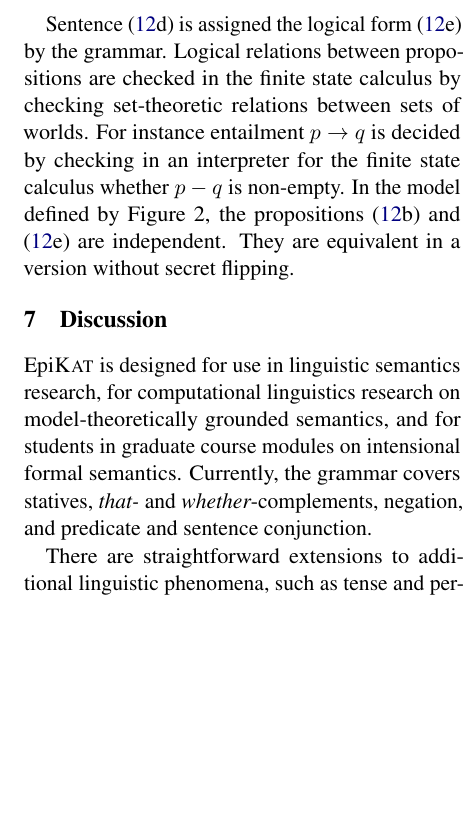
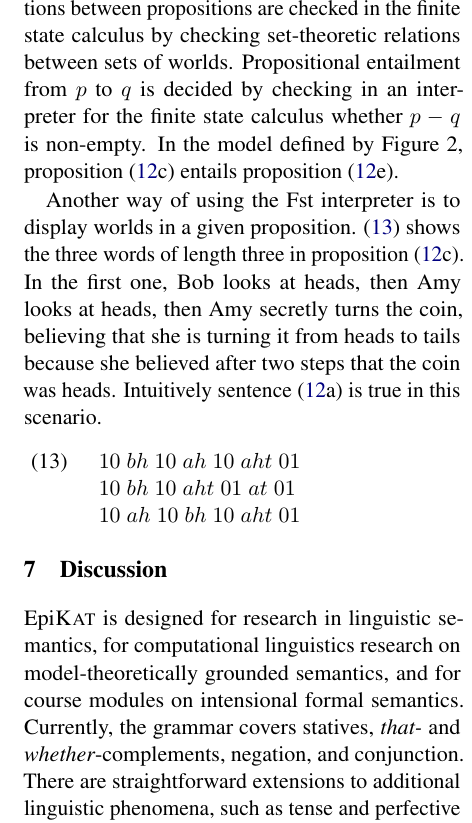
Before and after one commit to MatsRooth/epikmodels, a LaTeX paper (tex/pdraft.tex): part of one column of page 9 of 11 before the commit and part of one column of page 9 of 10 after it, cut at the place of the change, the shorter picture padded with empty space. Compiled offline with pdfLaTeX.

Commit message:
Substitute for (12) plus changes to end of Section 6.

```diff
--- a/tex/pdraft.tex
+++ b/tex/pdraft.tex
@@ -1170,28 +1170,50 @@ this way the methodology ``directly'' represents the set of worlds denoted by
-Sentence \exi{three}{d} is assigned the logical form \exi{three}{e} by
-the grammar.  Logical relations between propositions are checked in
+% This conversion was done by hand. It would be good to put it into the scheme program.
+% edge      : 695 Amy knows that its tails and doesnt believe that its heads and believes that Bob believes that its heads        (0 19)  t
+%semantics : (((Not ((Not tails) + (Diamond amy (Not tails)))) & (Not (Not (Diamond amy (Not heads))))) & (Not (Diamond amy (Not (Not (Diamond bob (Not heads)))))))
+% (((Not ((Not tails) + (Diamond amy (Not tails))))
+% & (Not (Not (Diamond amy (Not heads)))))
+% & (Not (Diamond amy (Not (Not (Diamond bob (Not heads)))))))
+%\[
+%\begin{array}{ll}
+%  \neg(\neg \TAILS + \Diamond_a \neg \TAILS) & \wedge \\
+%  \neg \neg \Diamond_a \neg \HEADS & \wedge \\
+%  \neg \Diamond_a \neg\neg\Diamond_b \neg \HEADS
+%\end{array}
+%\]
+
+Sentence \exi{three}{d} is assigned a logical form that is syntactically
+equivalent to \exi{three}{e}. Logical relations between propositions are checked in
 the finite state calculus by checking set-theoretic relations between
-sets of worlds.  For instance entailment $p \rightarrow q$ is decided
+sets of worlds.  Propositional entailment from $p$ to $q$ is decided
 by checking in an interpreter for the finite state calculus whether $p
-- q$ is non-empty.  In the model defined by Figure 2, the propositions
-\exi{three}{b} and \exi{three}{e} are independent. They are equivalent
-in a version without secret flipping.
-
-
-%% \begin{examples} \label{entail}
-%% \itema Amy knows that it's tails.
-%% \itemb \(
-%% \neg \Diamond_{a} \neg \bullet^*t
-%% \)
-%% % \itemc \(\displaystyle \Box_{a}\Box_{b}(\Box_{a} \neg \bullet^* h + \Box_{a}\neg \bullet^* t)\) \hfill \mbox{} \(~~\cdot~~\Box_{a}\neg\Box_{b}\Box_{a}\neg \bullet^* t\)
-%% \end{examples}
+- q$ is non-empty.  In the model defined by Figure 2, proposition
+\exi{three}{c} entails proposition \exi{three}{e}.
+
+Another way of using the Fst interpreter is to display worlds in a given proposition.
+\ex{p4worlds} shows the three words of length three in proposition \exi{three}{c}.
+In the first one, Bob looks at heads, then Amy looks at heads, then Amy secretly
+turns the coin, believing that she is turning it from heads to tails because she
+believed after two steps that the coin was heads. Intuitively sentence
+\exi{three}{a} is true in this scenario.
+
+\begin{example} \label{p4worlds}
+\(
+\begin{array}[t]{l}
+1 0 \; bh \; 1 0 \; ah \; 1 0 \; aht \;  0 1 \\
+1 0 \; bh \; 1 0 \; aht \; 0 1 \; at \; 0 1 \\
+1 0 \; ah \; 1 0 \; bh \; 1 0 \; aht \; 0 1 \\
+\end{array}
+\)
+\end{example}
+
+
 
 \section{Discussion}
-Epi\textsc{Kat} is designed for use in linguistic semantics research, for
+Epi\textsc{Kat} is designed for research in linguistic semantics, for
 computational linguistics research on model-theoretically grounded semantics,
-and for students in graduate course modules on intensional formal semantics.
+and for course modules on intensional formal semantics.
 Currently, the grammar covers statives, {\em that-} and {\em
-  whether}-complements, negation, and predicate and sentence conjunction.
-
+  whether}-complements, negation, and conjunction.
 There are straightforward extensions to additional linguistic phenomena, such as
 tense and perfective aspect \exi{extension}{a}, and the combination of
 metaphysical modality and prospective aspect \exi{extension}{b}.
```
Also changed, not shown: tex/pdraft.pdf, tex/pdraft.tex (26 more changed lines).
